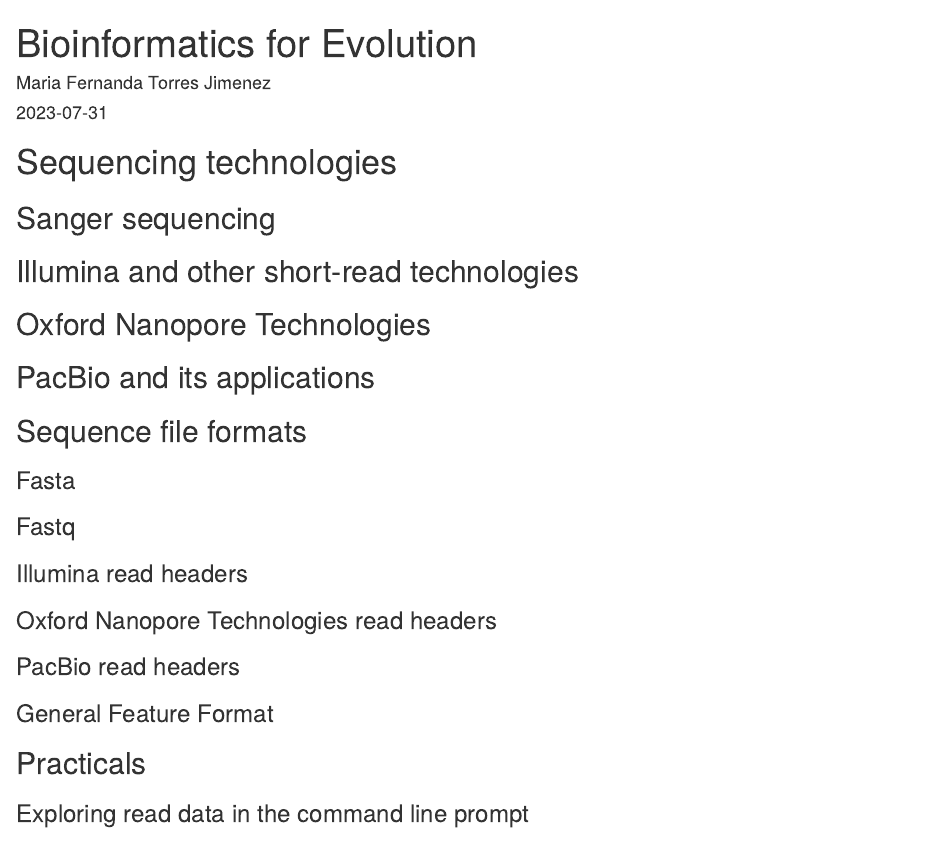
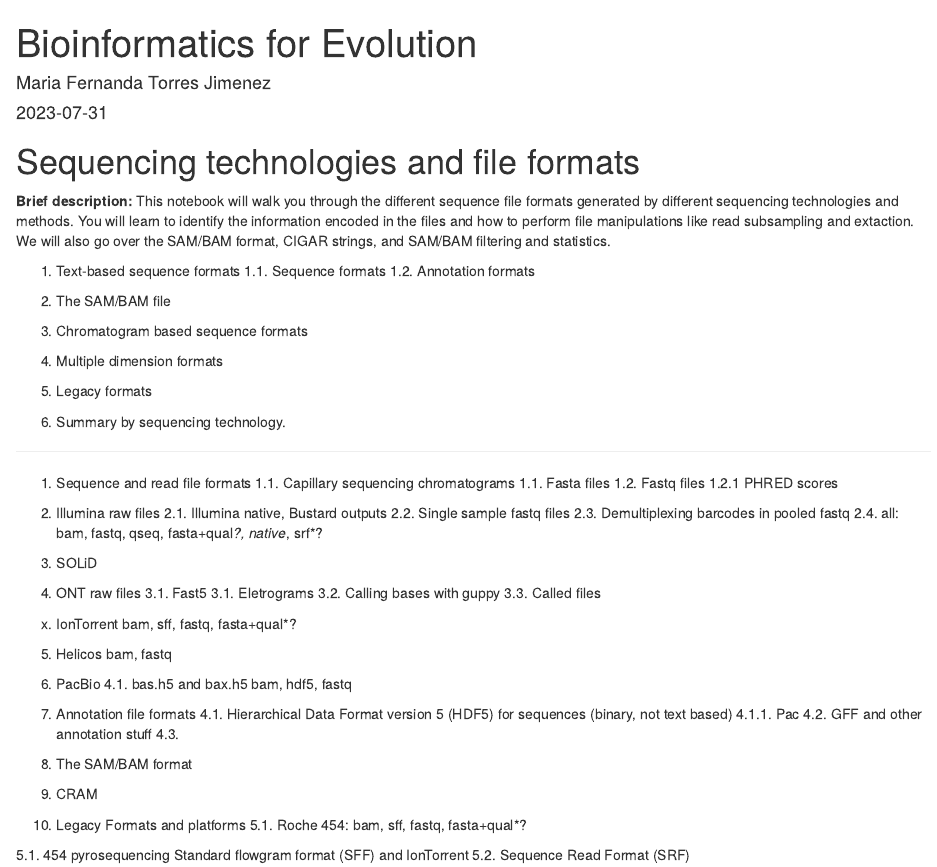
Before and after one commit to mftorres/bioinfo4evol, an R Markdown document (03-sequencing_technologies.Rmd): the page in a window 1100 px wide, from its top. Rendered offline with R 4.5, knitr and Pandoc, with nearby package versions.

Commit message:
Lecture3 practical

```diff
--- a/03-sequencing_technologies.Rmd
+++ b/03-sequencing_technologies.Rmd
@@ -16,30 +16,65 @@
 csl: chicago-fullnote-bibliography.csl
 ---
 
-# Sequencing technologies {#seqtech}
+# Sequencing technologies and file formats {#seqtech}
 
-## Sanger sequencing
+**Brief description:**
+This notebook will walk you through the different sequence file formats generated by different sequencing technologies and methods. You will learn to identify the information encoded in the files and how to perform file manipulations like read subsampling and extaction. We will also go over the SAM/BAM format, CIGAR strings, and SAM/BAM filtering and statistics.
 
-## Illumina and other short-read technologies
+1. Text-based sequence formats
+1.1. Sequence formats
+1.2. Annotation formats
 
-## Oxford Nanopore Technologies
+2. The SAM/BAM file
+3. Chromatogram based sequence formats
+4. Multiple dimension formats
+5. Legacy formats
+6. Summary by sequencing technology.
 
-## PacBio and its applications
+---
 
-## Sequence file formats
+1. Sequence and read file formats
+1.1. Capillary sequencing chromatograms
+1.1. Fasta files
+1.2. Fastq files
+1.2.1 PHRED scores
 
-### Fasta
 
-### Fastq
+2. Illumina raw files
+2.1. Illumina native, Bustard outputs
+2.2. Single sample fastq files
+2.3. Demultiplexing barcodes in pooled fastq
+2.4. all: bam, fastq, qseq, fasta+qual*?, native*, srf*?
 
-### Illumina read headers
+3. SOLiD
 
-### Oxford Nanopore Technologies read headers
+3. ONT raw files
+3.1. Fast5
+3.1. Eletrograms
+3.2. Calling bases with guppy
+3.3. Called files
 
-### PacBio read headers
+x. IonTorrent
+bam, sff, fastq, fasta+qual*?
 
-### General Feature Format
+5. Helicos
+bam, fastq
 
-## Practicals
+4. PacBio
+4.1. bas.h5 and bax.h5
+bam, hdf5, fastq
 
-### Exploring read data in the command line prompt
+4. Annotation file formats
+4.1. Hierarchical Data Format version 5 (HDF5) for sequences (binary, not text based)
+4.1.1. Pac
+4.2. GFF and other annotation stuff
+4.3.
+
+5. The SAM/BAM format
+6. CRAM
+
+5. Legacy Formats and platforms
+5.1. Roche 454: bam, sff, fastq, fasta+qual*?
+
+5.1. 454 pyrosequencing Standard flowgram format (SFF) and IonTorrent
+5.2. Sequence Read Format (SRF)
```
